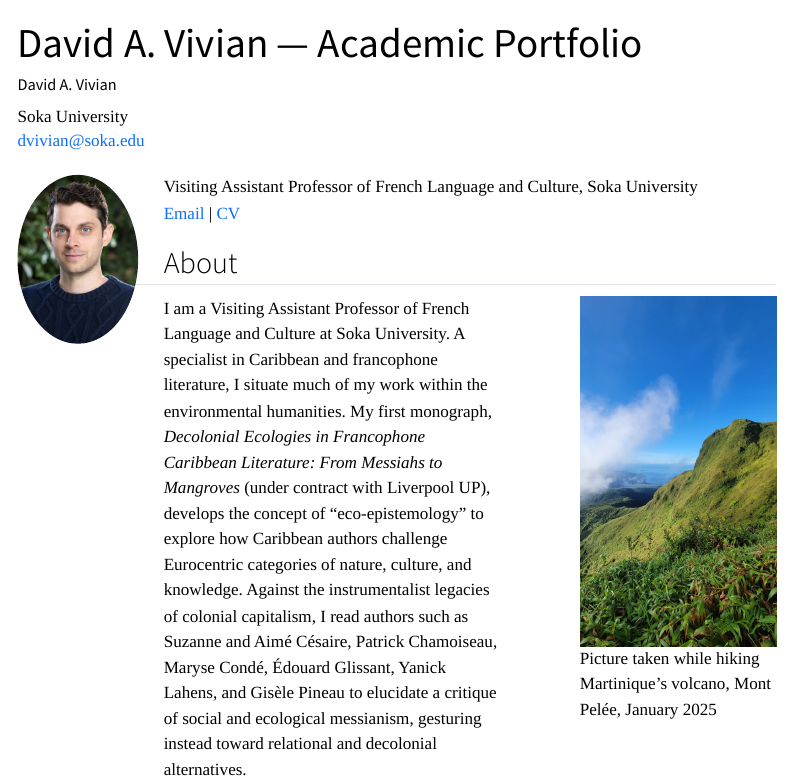
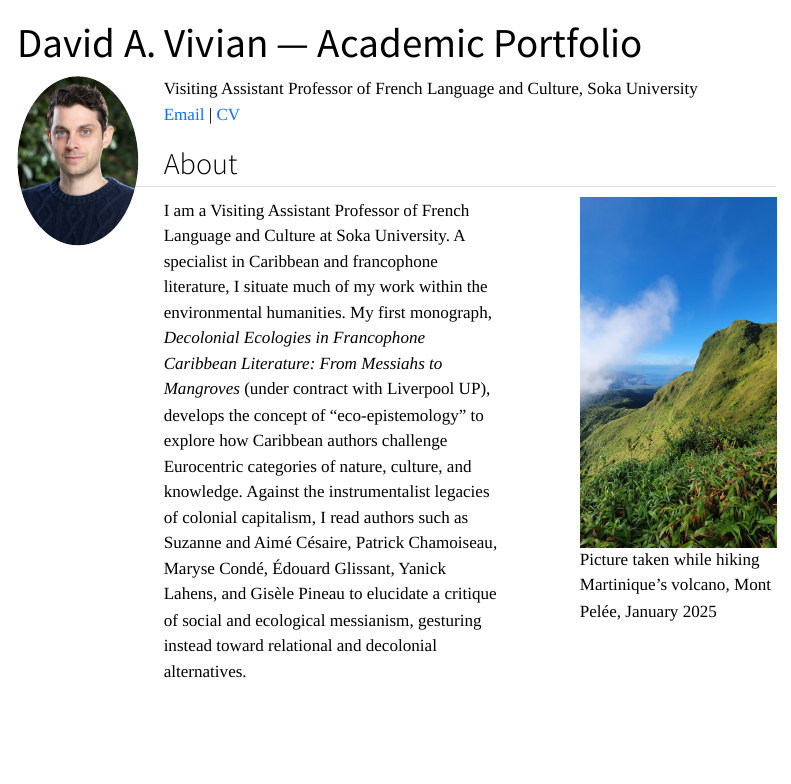
Before and after one commit to david-vivian/david-vivian.github.io, a Quarto document (index.qmd): the page in a window 1100 px wide, from its top. Rendered offline with R 4.5, knitr and Pandoc in place of Quarto, with nearby package versions; menus at the side of the page are left out.

Commit message:
Update index.qmd

```diff
--- a/index.qmd
+++ b/index.qmd
@@ -8,11 +8,6 @@ format:
     css:
       - custom.css
 
-author:
-  name: David A. Vivian
-  affiliation: Soka University
-  email: dvivian@soka.edu
-  github: david-vivian
 ---
 
 ![](data/imgs/headshot.png){fig-align="left" width=120px style="border-radius: 50%; margin-right: 1.5em; float: left;"}
```
